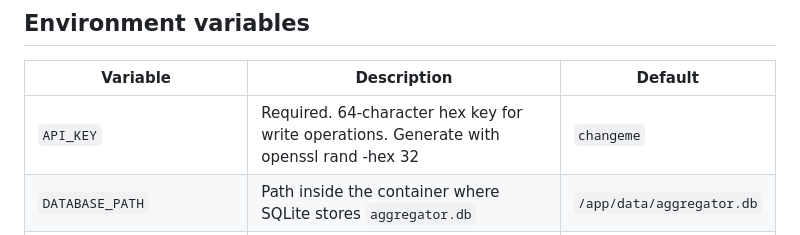
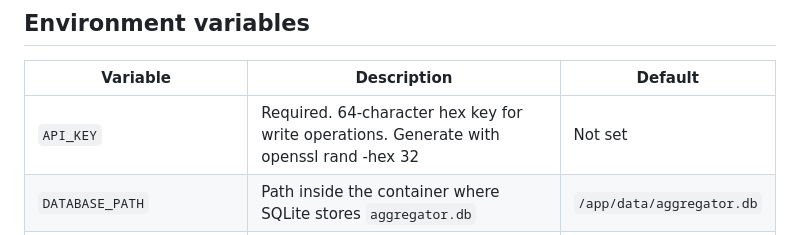
Before and after one commit to luqmarthinus/rss-aggregator, a Markdown page: README.md, the part around the change. Rendered like a GitHub page.

Commit message:
Updated note on API KEY generation README.md

```diff
--- a/README.md
+++ b/README.md
@@ -110,7 +110,7 @@ The FastAPI container defines a healthcheck that polls `/health` every 30 second
 
 | Variable   | Description                       | Default                                                                 |
 |----------|--------------------------------| -----------------------------------------------------------------------------|
-| `API_KEY`     | Required. 64‑character hex key for write operations. Generate with openssl rand -hex 32        | `changeme` |
+| `API_KEY`     | Required. 64‑character hex key for write operations. Generate with openssl rand -hex 32        | Not set |
 | `DATABASE_PATH`     | Path inside the container where SQLite stores `aggregator.db`  | `/app/data/aggregator.db`  |
 | `REFRESH_INTERVAL_MINUTES`      | How often the background refresh runs (minutes)     | `30`|
 | `RATE_LIMIT_PER_MINUTE`     | Maximum number of write requests per IP per minute | `10` |
```
